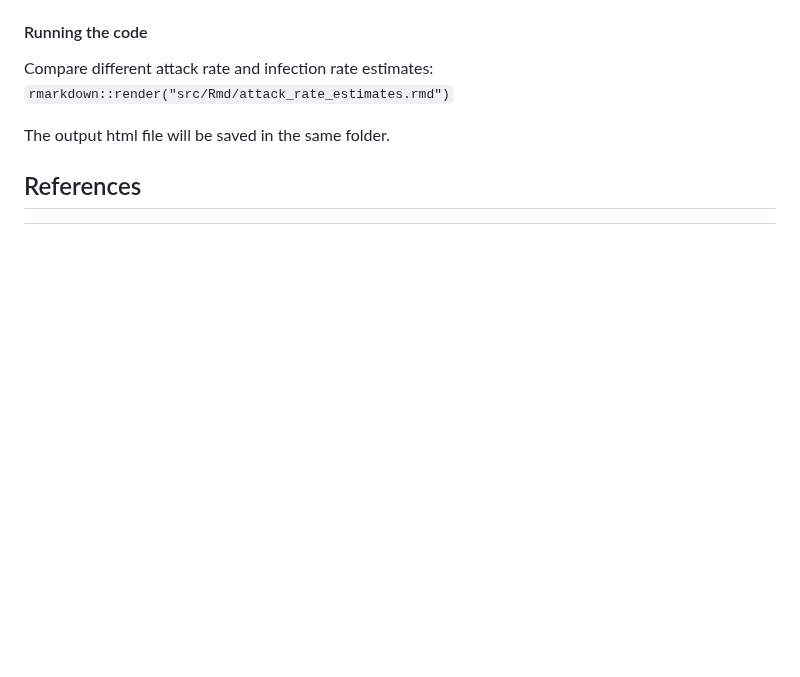
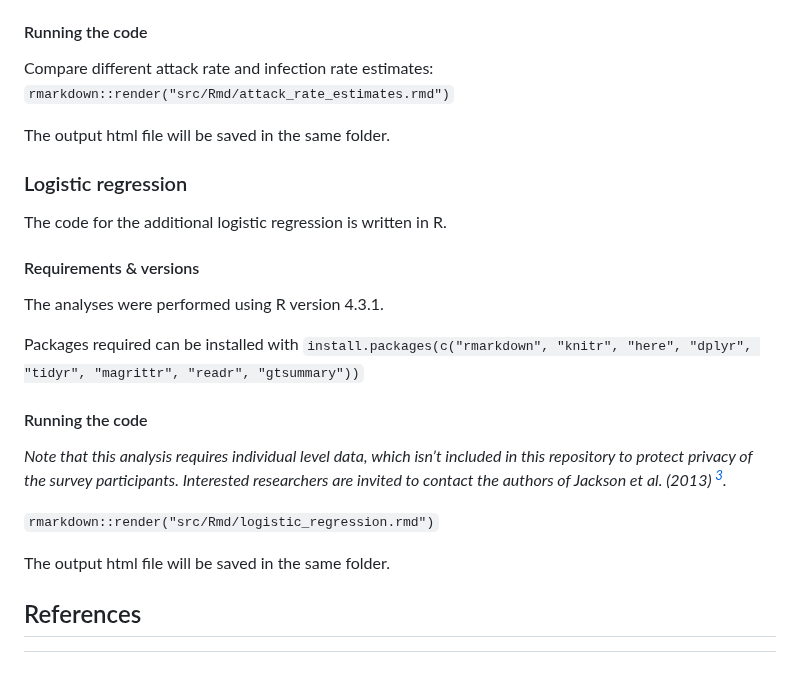
Before and after one commit to HopkinsIDD/grande-saline-cholera-serosurvey, a Markdown page: Readme.md, the part around the change. GitHub-like rendering; blank space fills up the shorter version.

Commit message:
upd readme

```diff
--- a/Readme.md
+++ b/Readme.md
@@ -106,6 +106,25 @@ Compare different attack rate and infection rate estimates:
 
 The output html file will be saved in the same folder.
 
+### Logistic regression
+
+The code for the additional logistic regression is written in R.
+
+#### Requirements & versions
+
+The analyses were performed using R version 4.3.1.
+
+Packages required can be installed with
+`install.packages(c("rmarkdown", "knitr", "here", "dplyr", "tidyr", "magrittr", "readr", "gtsummary"))`
+
+#### Running the code
+
+_Note that this analysis requires individual level data, which isn’t included in this repository to protect privacy of the survey participants. Interested researchers are invited to contact the authors of Jackson et al. (2013) [^1]._
+
+`rmarkdown::render("src/Rmd/logistic_regression.rmd")`
+
+The output html file will be saved in the same folder.
+
 
 ## References
 
```
